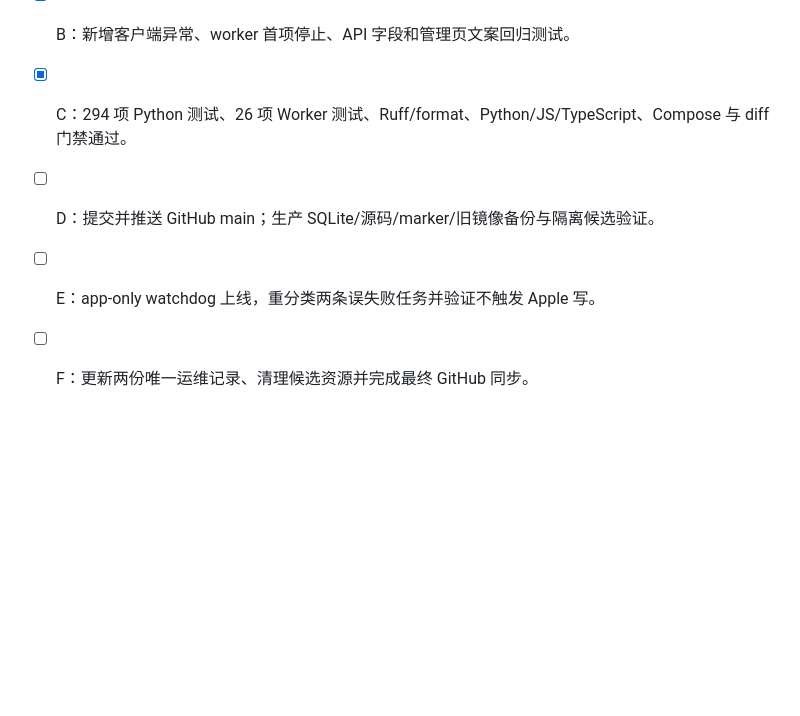
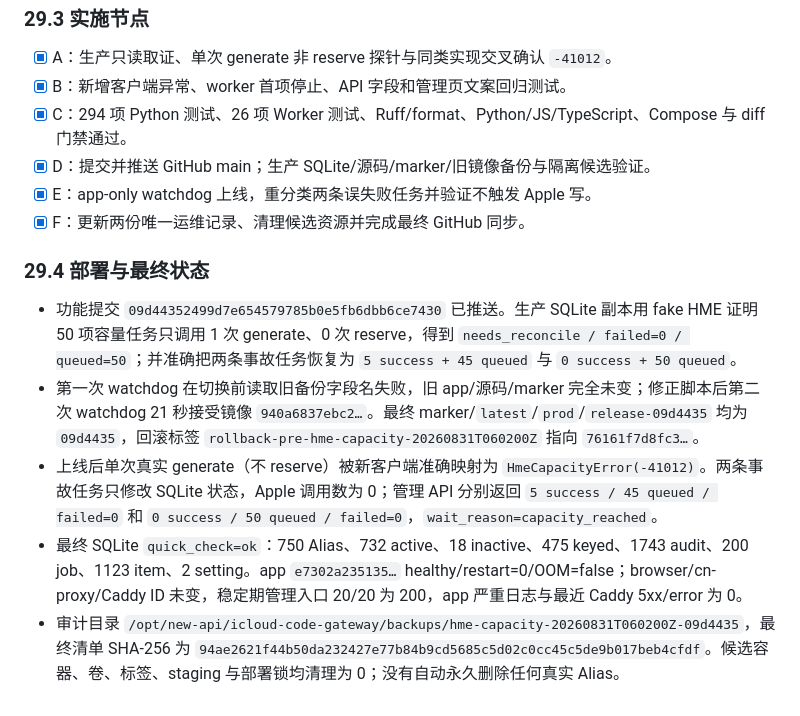
Before and after one commit to chenli17683185032-ai/icloud-code-gateway, a Markdown page: IMPLEMENTATION_PLAN.md, the part around the change. Rendered like a GitHub page; blank space fills up the shorter version.

```diff
--- a/IMPLEMENTATION_PLAN.md
+++ b/IMPLEMENTATION_PLAN.md
@@ -2225,6 +2225,14 @@ Alias 邮箱按钮
 - [x] A：生产只读取证、单次 generate 非 reserve 探针与同类实现交叉确认 `-41012`。
 - [x] B：新增客户端异常、worker 首项停止、API 字段和管理页文案回归测试。
 - [x] C：294 项 Python 测试、26 项 Worker 测试、Ruff/format、Python/JS/TypeScript、Compose 与 diff 门禁通过。
-- [ ] D：提交并推送 GitHub main；生产 SQLite/源码/marker/旧镜像备份与隔离候选验证。
-- [ ] E：app-only watchdog 上线，重分类两条误失败任务并验证不触发 Apple 写。
-- [ ] F：更新两份唯一运维记录、清理候选资源并完成最终 GitHub 同步。
+- [x] D：提交并推送 GitHub main；生产 SQLite/源码/marker/旧镜像备份与隔离候选验证。
+- [x] E：app-only watchdog 上线，重分类两条误失败任务并验证不触发 Apple 写。
+- [x] F：更新两份唯一运维记录、清理候选资源并完成最终 GitHub 同步。
+
+### 29.4 部署与最终状态
+
+- 功能提交 `09d44352499d7e654579785b0e5fb6dbb6ce7430` 已推送。生产 SQLite 副本用 fake HME 证明 50 项容量任务只调用 1 次 generate、0 次 reserve，得到 `needs_reconcile / failed=0 / queued=50`；并准确把两条事故任务恢复为 `5 success + 45 queued` 与 `0 success + 50 queued`。
+- 第一次 watchdog 在切换前读取旧备份字段名失败，旧 app/源码/marker 完全未变；修正脚本后第二次 watchdog 21 秒接受镜像 `940a6837ebc2…`。最终 marker/`latest`/`prod`/`release-09d4435` 均为 `09d4435`，回滚标签 `rollback-pre-hme-capacity-20260831T060200Z` 指向 `76161f7d8fc3…`。
+- 上线后单次真实 generate（不 reserve）被新客户端准确映射为 `HmeCapacityError(-41012)`。两条事故任务只修改 SQLite 状态，Apple 调用数为 0；管理 API 分别返回 `5 success / 45 queued / failed=0` 和 `0 success / 50 queued / failed=0`，`wait_reason=capacity_reached`。
+- 最终 SQLite `quick_check=ok`：750 Alias、732 active、18 inactive、475 keyed、1743 audit、200 job、1123 item、2 setting。app `e7302a235135…` healthy/restart=0/OOM=false；browser/cn-proxy/Caddy ID 未变，稳定期管理入口 20/20 为 200，app 严重日志与最近 Caddy 5xx/error 为 0。
+- 审计目录 `/opt/new-api/icloud-code-gateway/backups/hme-capacity-20260831T060200Z-09d4435`，最终清单 SHA-256 为 `94ae2621f44b50da232427e77b84b9cd5685c5d02c0cc45c5de9b017beb4cfdf`。候选容器、卷、标签、staging 与部署锁均清理为 0；没有自动永久删除任何真实 Alias。
```
Also changed, not shown: OPERATIONS.md (+4 -0 lines).
